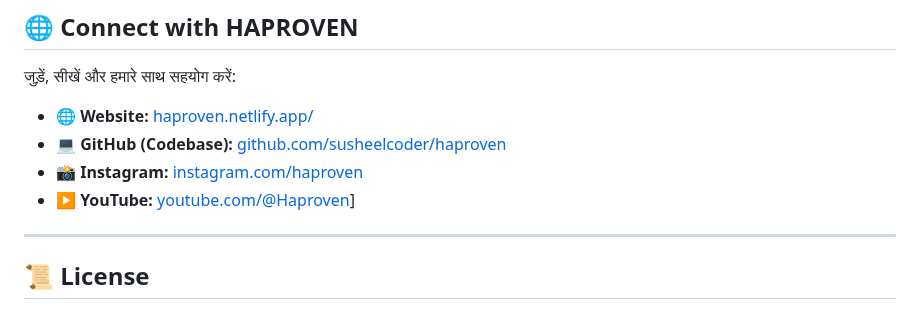
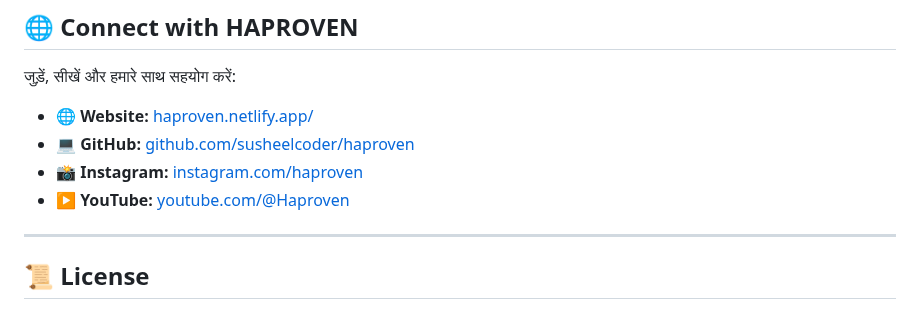
Before and after one commit to susheelkumar9122/haproven, a Markdown page: README.md, the part around the change. GitHub-like rendering.

Commit message:
Fix formatting in README links

```diff
--- a/README.md
+++ b/README.md
@@ -87,9 +87,9 @@ Want to join the HAPROVEN journey and contribute? We welcome contributions from
 जुड़ें, सीखें और हमारे साथ सहयोग करें:
 
 * **🌐 Website:** [haproven.netlify.app/](https://haproven.netlify.app/)
-* **💻 GitHub (Codebase):** [github.com/susheelcoder/haproven](https://github.com/susheelcoder/haproven)
+* **💻 GitHub:** [github.com/susheelcoder/haproven](https://github.com/susheelcoder/haproven)
 * **📸 Instagram:** [instagram.com/haproven](https://www.instagram.com/haproven)
-* **▶️ YouTube:** [youtube.com/@Haproven](https://www.youtube.com/@Haproven)]
+* **▶️ YouTube:** [youtube.com/@Haproven](https://www.youtube.com/@Haproven)
 
 ---
 
```
